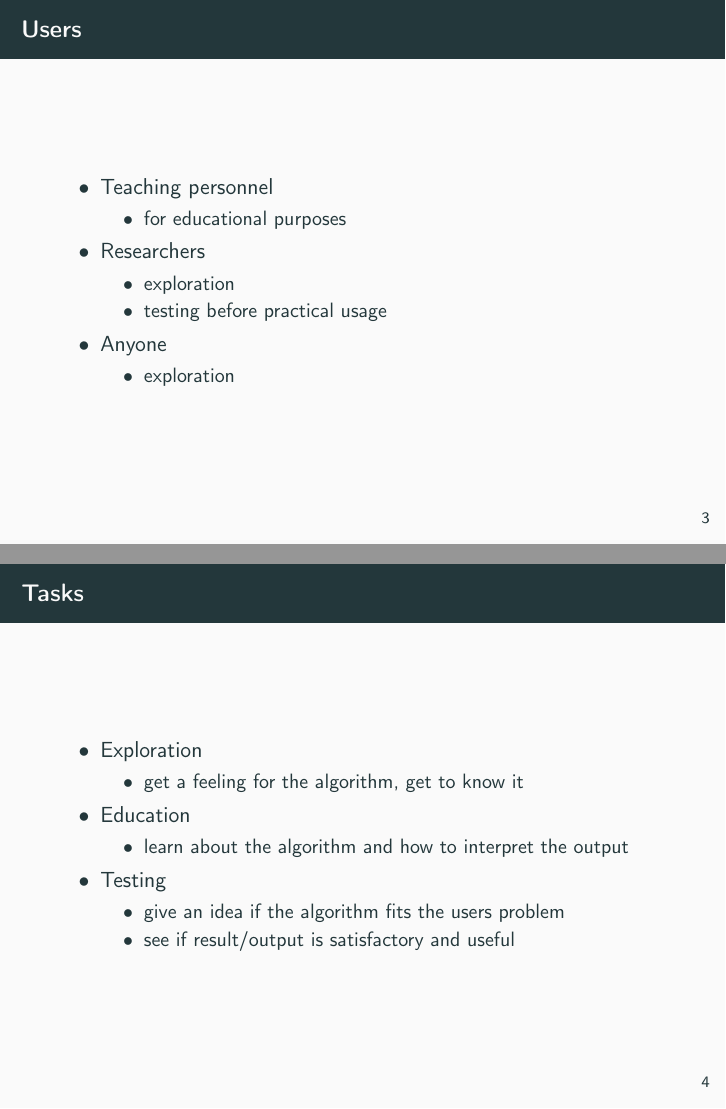
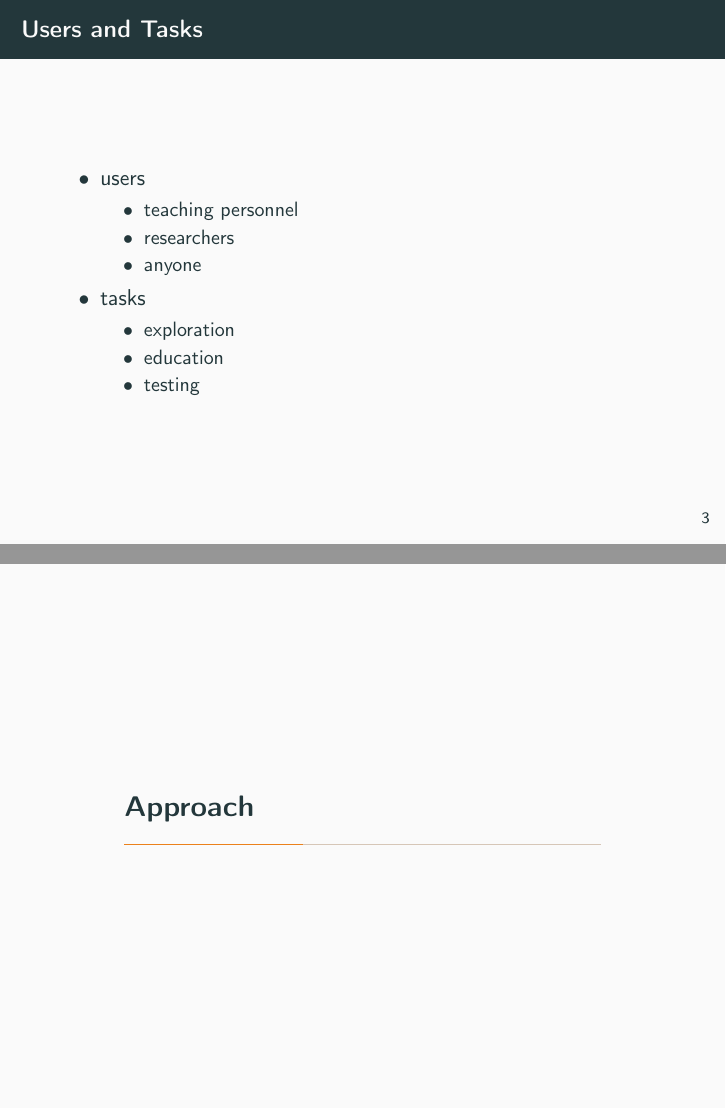
Before and after one commit to biederfrau/opticsvis, LaTeX slides (m4/pres/slides.tex): pages 5 and 6 of 14 before the commit and pages 5 and 6 of 15 after it, joined at a grey line. Compiled offline with pdfLaTeX.

Commit message:
approach bla and merge user+tasks

```diff
--- a/m4/pres/slides.tex
+++ b/m4/pres/slides.tex
@@ -51,45 +52,22 @@
 
 \subsection{Users and Tasks}
 
-\begin{frame}{Users}
-\begin{itemize}
- \item Teaching personnel
+\begin{frame}{Users and Tasks}
+    \begin{itemize}
+        \item users
             \begin{itemize}
-                \item for educational purposes
+                \item teaching personnel
+                \item researchers
+                \item anyone
             \end{itemize}
-  \item Researchers
+        \item tasks
             \begin{itemize}
                 \item exploration
-                \item testing before practical usage
+                \item education
+                \item testing
             \end{itemize}
-\item Anyone
-            \begin{itemize}
-                \item exploration
-            \end{itemize}
-  \end{itemize}
+    \end{itemize}
 \end{frame}
-
-\begin{frame}{Tasks}
-\begin{itemize}
- \item Exploration
-            \begin{itemize}
-                \item get a feeling for the algorithm, get to know it
-            \end{itemize}
- \item Education
-  	\begin{itemize}
-                \item learn about the algorithm and how to interpret the output
-            \end{itemize}
-  \item Testing
-            \begin{itemize}
-                \item give an idea if the algorithm fits the users problem
-                \item see if result/output is satisfactory and useful
-            \end{itemize}
-  \end{itemize}
-\end{frame}
-
-{
-\metroset{sectionpage=none}
-
 
 \section{Approach}
 
```
Also changed, not shown: m4/pres/img/tree.png (added), m4/pres/slides.pdf, m4/pres/slides.tex (10 more changed lines).
